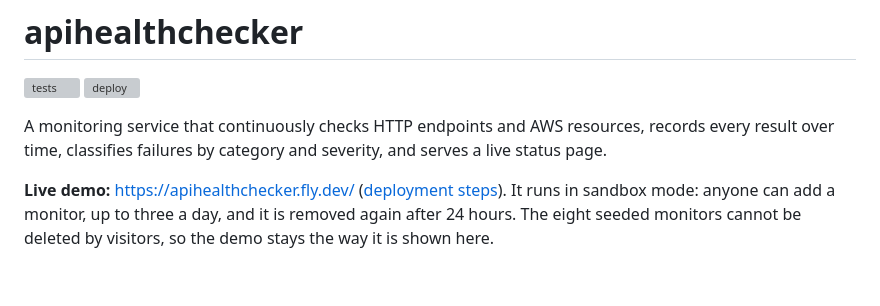
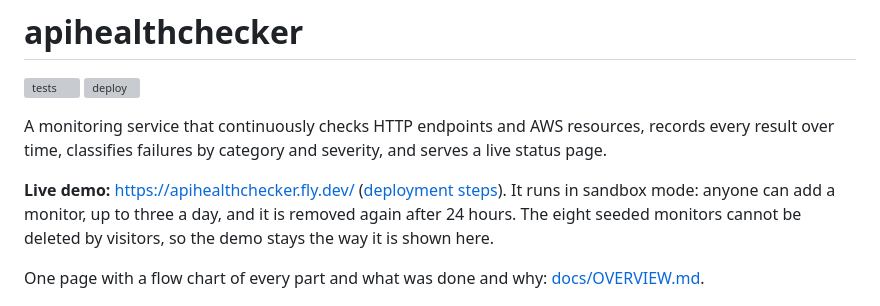
Before and after one commit to alexander-constanza/apihealthchecker, a Markdown page: README.md, the part around the change. Drawn GitHub-style; blank space fills up the shorter version; grey boxes are pictures that could not be loaded.

Commit message:
docs: one-page overview with a flow chart of every part
Co-Authored-By: Claude Fable 5.1 <noreply@anthropic.com>

```diff
--- a/README.md
+++ b/README.md
@@ -11,6 +11,9 @@ and serves a live status page.
 It runs in sandbox mode: anyone can add a monitor, up to three a day, and it
 is removed again after 24 hours. The eight seeded monitors cannot be deleted
 by visitors, so the demo stays the way it is shown here.
+
+One page with a flow chart of every part and what was done and why:
+[docs/OVERVIEW.md](docs/OVERVIEW.md).
 
 ![Status page screenshot](docs/screenshot.png)
 
```
Also changed, not shown: docs/OVERVIEW.md (added, +179 -0 lines).
